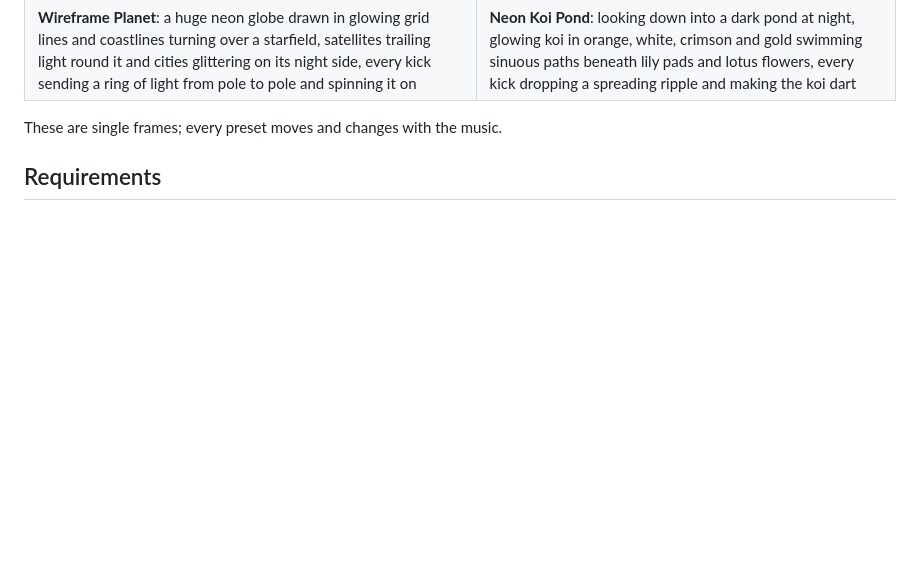
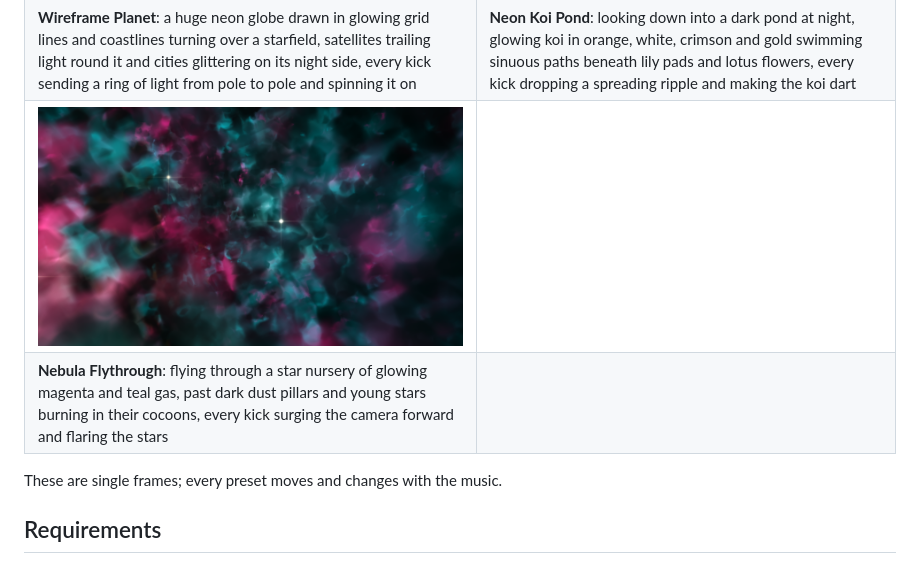
Before and after one commit to delphium226/milksplat, a Markdown page: README.md, the part around the change. GitHub-like rendering; pictures changed too: docs/images/nebula-flythrough.png (added); blank space fills up the shorter version.

Commit message:
feat(presets): Nebula Flythrough, a flight through a glowing star nursery
Co-Authored-By: Claude Opus 5.5 <noreply@anthropic.com>

```diff
--- a/README.md
+++ b/README.md
@@ -91,6 +91,8 @@ device, so just start your music and run it.
 | **Game of Life Garden**: Conway's Game of Life grown as a neon garden at night, every live cell a glowing flower opening as it is born and every death leaving a fading coloured afterglow, every kick planting a burst of gliders and R-pentominoes | **Slime Mold**: a Physarum network spread across a dark dish, fat yellow-green veins and a fine cyan mesh linking golden food sources, every kick sending a peristaltic pulse bulging out through the tubes and growing new tendrils |
 | ![Wireframe Planet](docs/images/wireframe-planet.png) | ![Neon Koi Pond](docs/images/neon-koi-pond.png) |
 | **Wireframe Planet**: a huge neon globe drawn in glowing grid lines and coastlines turning over a starfield, satellites trailing light round it and cities glittering on its night side, every kick sending a ring of light from pole to pole and spinning it on | **Neon Koi Pond**: looking down into a dark pond at night, glowing koi in orange, white, crimson and gold swimming sinuous paths beneath lily pads and lotus flowers, every kick dropping a spreading ripple and making the koi dart |
+| ![Nebula Flythrough](docs/images/nebula-flythrough.png) |  |
+| **Nebula Flythrough**: flying through a star nursery of glowing magenta and teal gas, past dark dust pillars and young stars burning in their cocoons, every kick surging the camera forward and flaring the stars |  |
 
 These are single frames; every preset moves and changes with the music.
 
```
Also changed, not shown: 3 other files.
